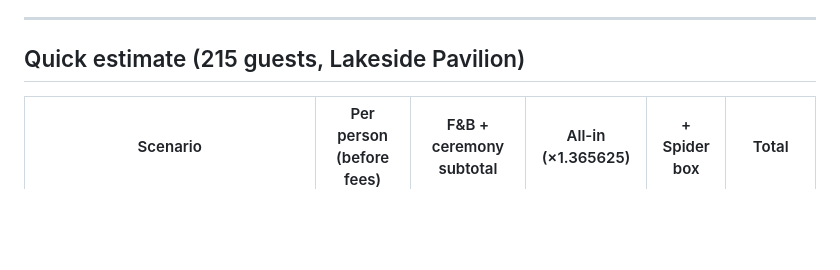
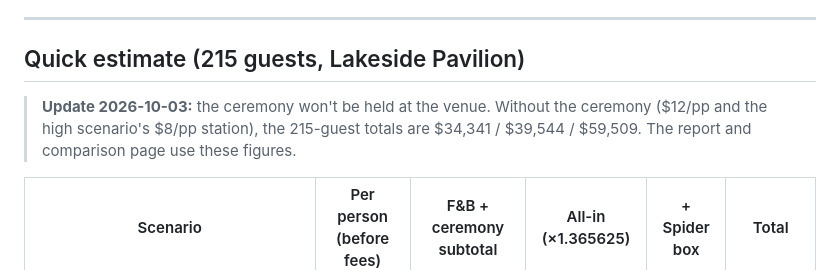
Before and after one commit to chrscato/wedding, a Markdown page: lincolnshire/lincolnshire-wedding-info.md, the part around the change. Drawn GitHub-style; blank space fills up the shorter version.

```diff
--- a/lincolnshire/lincolnshire-wedding-info.md
+++ b/lincolnshire/lincolnshire-wedding-info.md
@@ -374,6 +374,8 @@ The list doesn't say whether these vendors are required or just suggestions.
 
 ## Quick estimate (215 guests, Lakeside Pavilion)
 
+> **Update 2026-10-03:** the ceremony won't be held at the venue. Without the ceremony ($12/pp and the high scenario's $8/pp station), the 215-guest totals are $34,341 / $39,544 / $59,509. The report and comparison page use these figures.
+
 | Scenario | Per person (before fees) | F&B + ceremony subtotal | All-in (×1.365625) | + Spider box | Total |
 |---|---|---|---|---|---|
 | **Low:** Rustic Glamour, chicken/veg ($107). F&B raised to the $25,000 minimum. Ceremony $12. | $107 + $12 | $25,000 + $2,580 = $27,580 | $37,664 | $200 | **$37,864** |
```
Also changed, not shown: makray_golf/makray-wedding-info.md (+2 -0 lines), royal_melbourne/royal-melbourne-wedding-info.md (+2 -0 lines).
